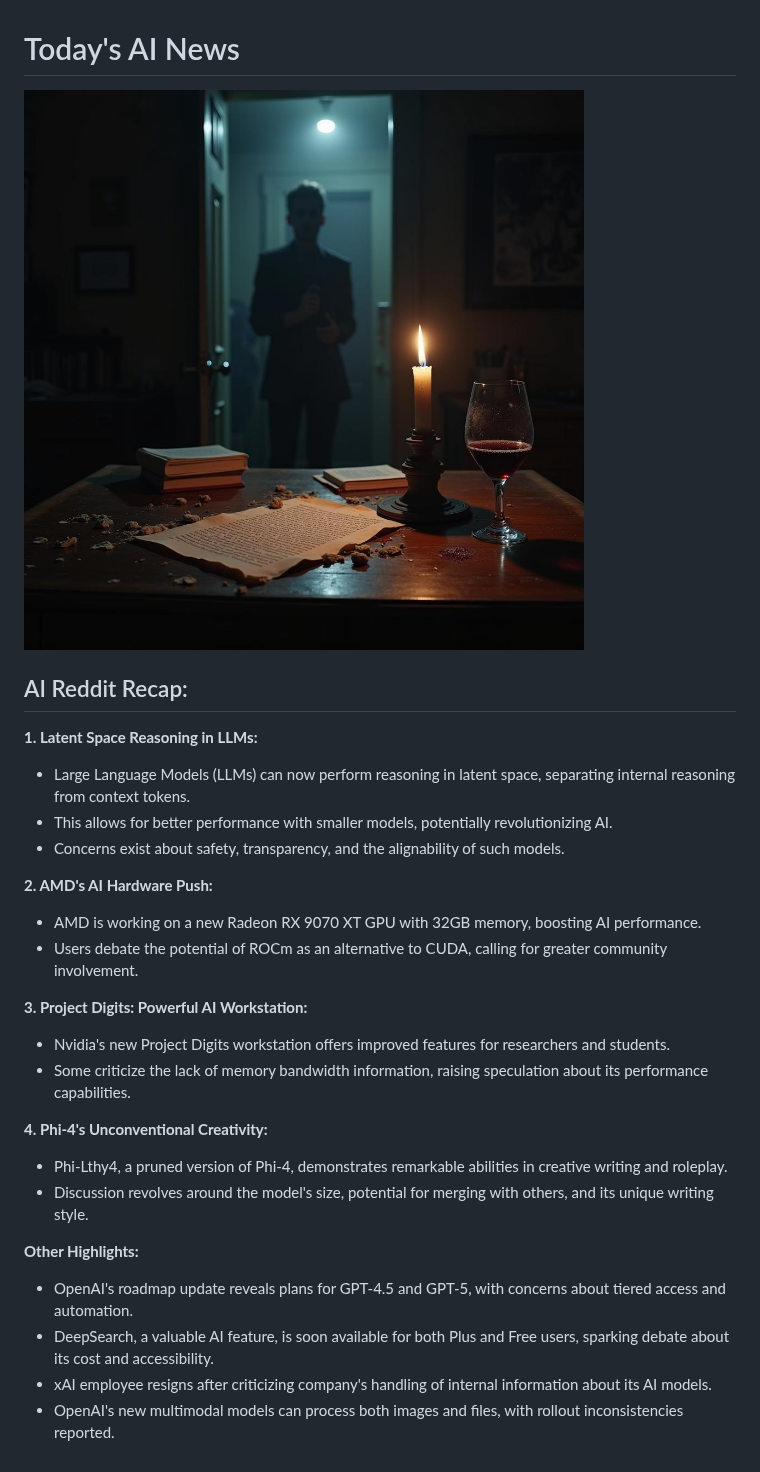
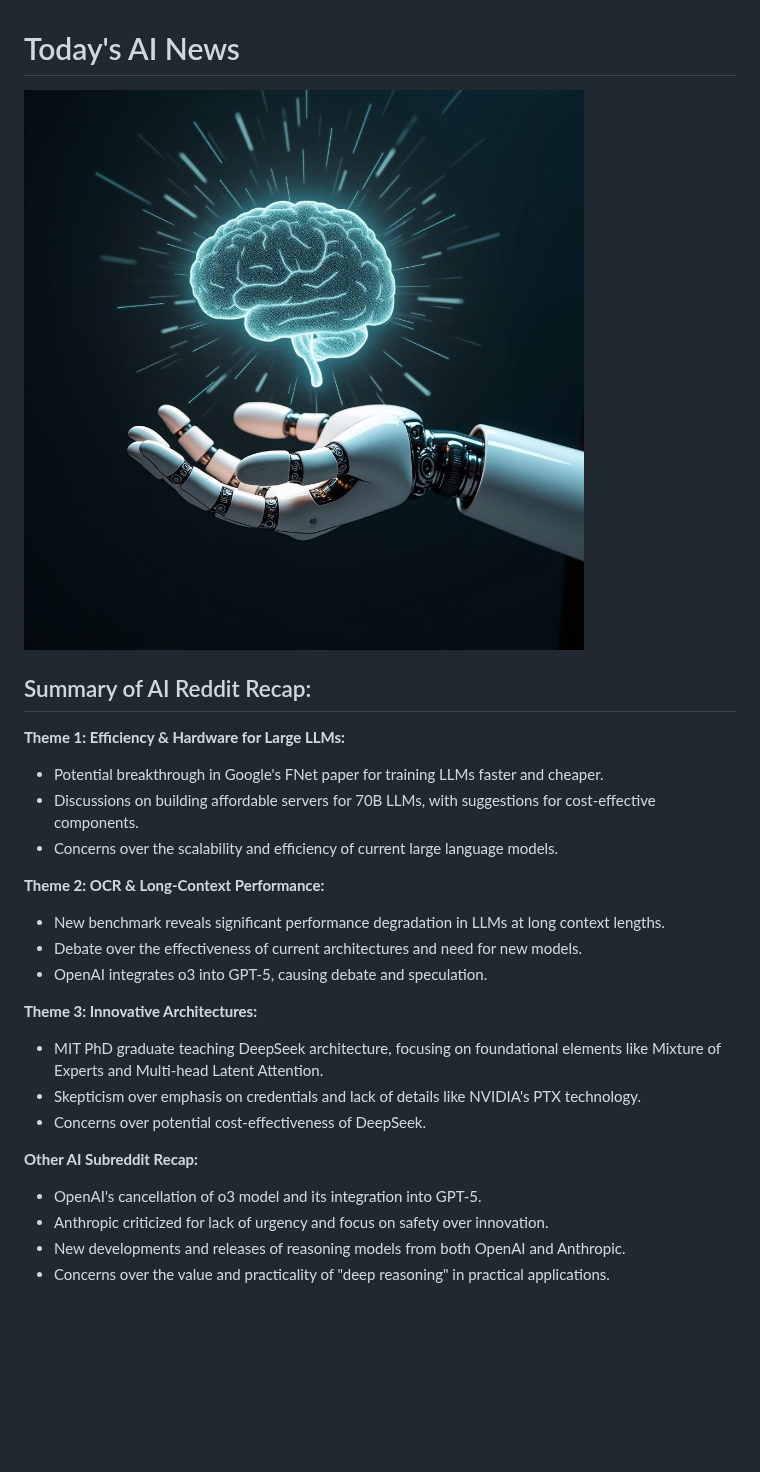
Before and after one commit to DrejcPesjak/DrejcPesjak, a Markdown page: README.md, the part around the change. GitHub-like rendering; pictures changed too: pictures/20250214_101141.png (added); blank space fills up the shorter version.

Commit message:
Update README with new AI image

```diff
--- a/README.md
+++ b/README.md
@@ -1,38 +1,34 @@
 
 # Today's AI News
 
-![Todays Image](pictures/20250213_101303.png)
+![Todays Image](pictures/20250214_101141.png)
 
-## AI Reddit Recap:
+## Summary of AI Reddit Recap:
 
-**1. Latent Space Reasoning in LLMs:**
+**Theme 1: Efficiency & Hardware for Large LLMs:**
 
-- Large Language Models (LLMs) can now perform reasoning in latent space, separating internal reasoning from context tokens.
-- This allows for better performance with smaller models, potentially revolutionizing AI.
-- Concerns exist about safety, transparency, and the alignability of such models.
+- Potential breakthrough in Google's FNet paper for training LLMs faster and cheaper.
+- Discussions on building affordable servers for 70B LLMs, with suggestions for cost-effective components.
+- Concerns over the scalability and efficiency of current large language models.
 
 
-**2. AMD's AI Hardware Push:**
+**Theme 2: OCR & Long-Context Performance:**
 
-- AMD is working on a new Radeon RX 9070 XT GPU with 32GB memory, boosting AI performance.
-- Users debate the potential of ROCm as an alternative to CUDA, calling for greater community involvement.
+- New benchmark reveals significant performance degradation in LLMs at long context lengths.
+- Debate over the effectiveness of current architectures and need for new models.
+- OpenAI integrates o3 into GPT-5, causing debate and speculation.
 
 
-**3. Project Digits: Powerful AI Workstation:**
+**Theme 3: Innovative Architectures:**
 
-- Nvidia's new Project Digits workstation offers improved features for researchers and students.
-- Some criticize the lack of memory bandwidth information, raising speculation about its performance capabilities.
+- MIT PhD graduate teaching DeepSeek architecture, focusing on foundational elements like Mixture of Experts and Multi-head Latent Attention.
+- Skepticism over emphasis on credentials and lack of details like NVIDIA's PTX technology.
+- Concerns over potential cost-effectiveness of DeepSeek.
 
 
-**4. Phi-4's Unconventional Creativity:**
+**Other AI Subreddit Recap:**
 
-- Phi-Lthy4, a pruned version of Phi-4, demonstrates remarkable abilities in creative writing and roleplay.
-- Discussion revolves around the model's size, potential for merging with others, and its unique writing style.
-
-
-**Other Highlights:**
-
-- OpenAI's roadmap update reveals plans for GPT-4.5 and GPT-5, with concerns about tiered access and automation.
-- DeepSearch, a valuable AI feature, is soon available for both Plus and Free users, sparking debate about its cost and accessibility.
-- xAI employee resigns after criticizing company's handling of internal information about its AI models.
-- OpenAI's new multimodal models can process both images and files, with rollout inconsistencies reported.
+- OpenAI's cancellation of o3 model and its integration into GPT-5.
+- Anthropic criticized for lack of urgency and focus on safety over innovation.
+- New developments and releases of reasoning models from both OpenAI and Anthropic.
+- Concerns over the value and practicality of "deep reasoning" in practical applications.
```
